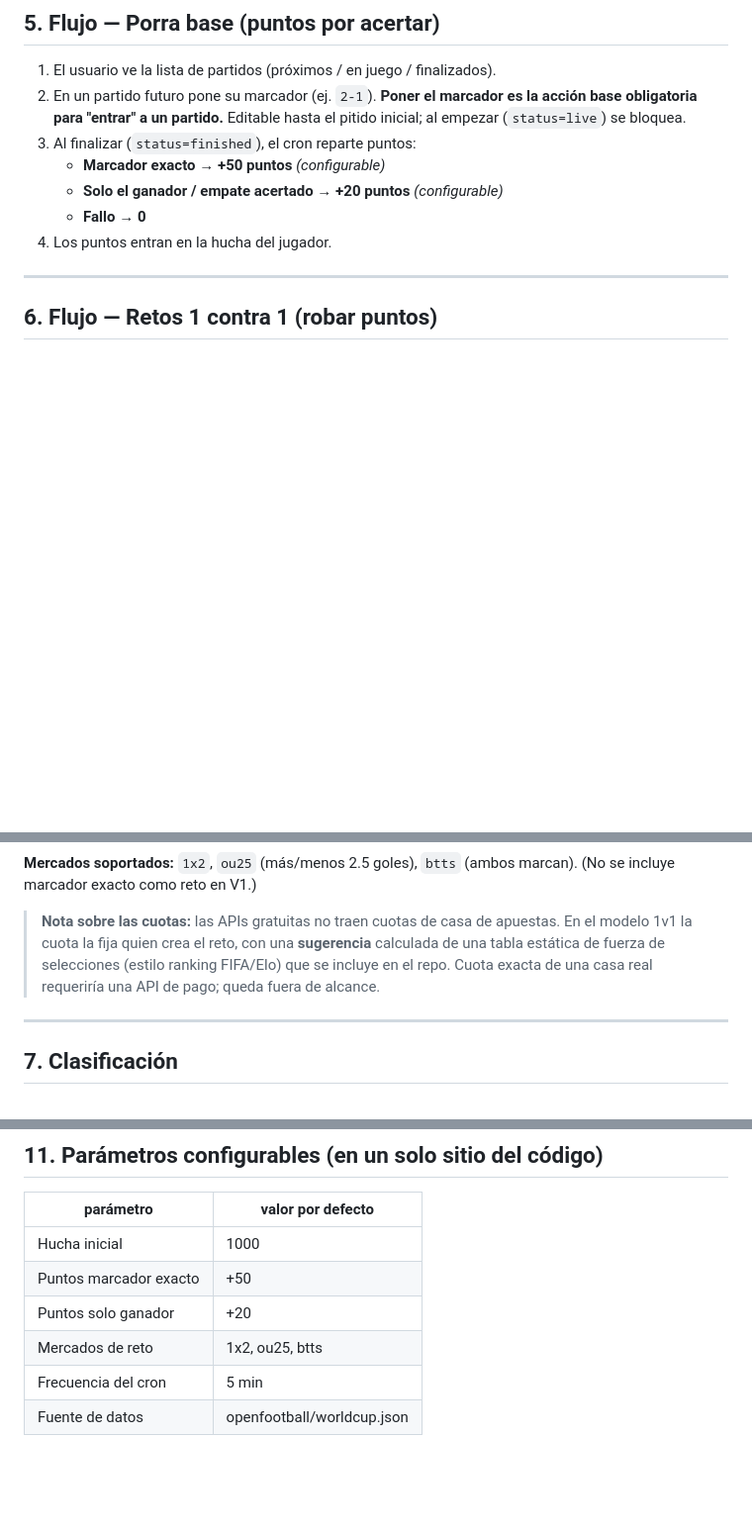
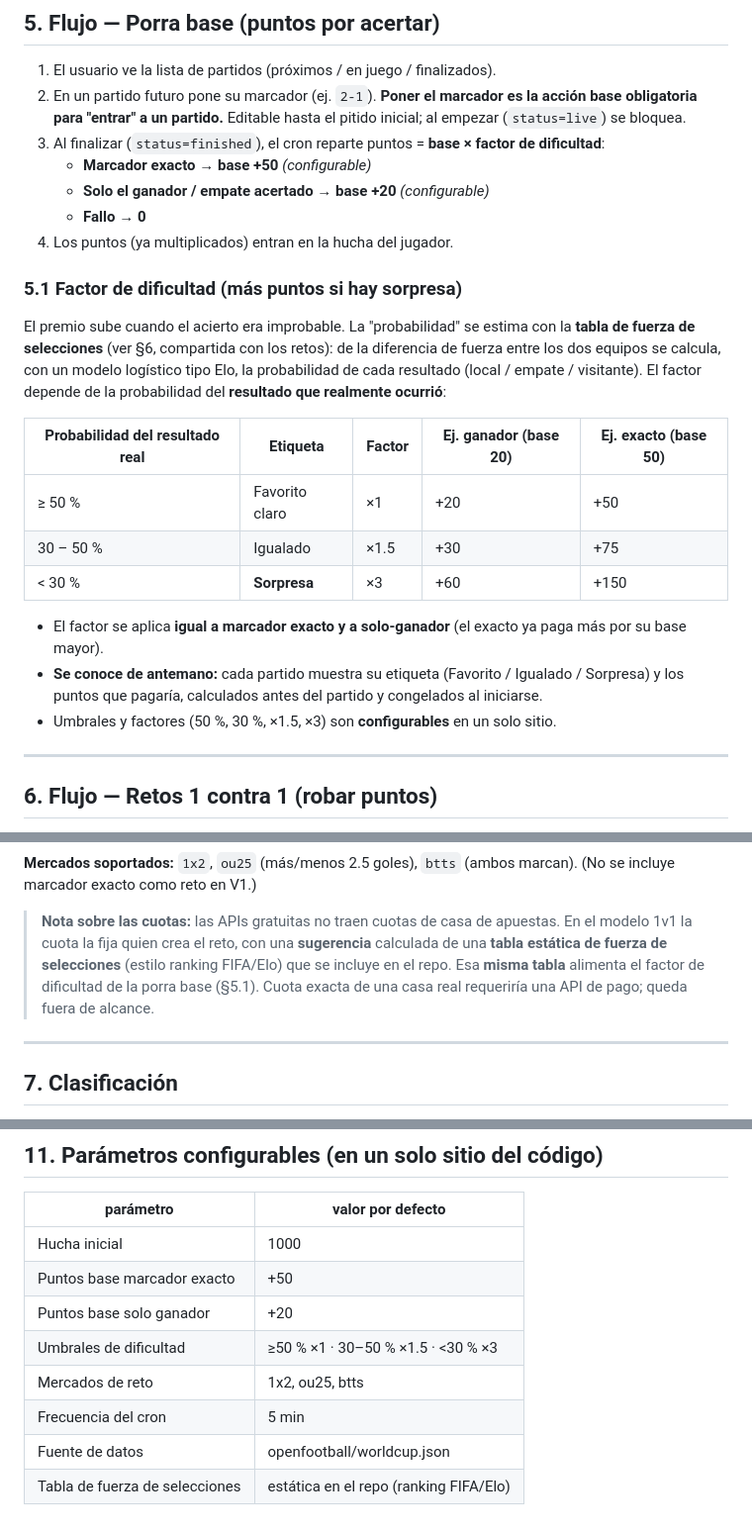
Before and after one commit to Layos85/porra-mundial, a Markdown page: docs/specs/2026-06-24-porra-mundial-rediseno-design.md, 3 parts joined by grey strips. Shown at 99% size. Rendered like a GitHub page; blank space fills up the shorter version.

Commit message:
docs: porra base con factor de dificultad por fuerza de equipos (sorpresa paga mas)

```diff
--- a/docs/specs/2026-06-24-porra-mundial-rediseno-design.md
+++ b/docs/specs/2026-06-24-porra-mundial-rediseno-design.md
@@ -128,11 +128,31 @@ Restricción única `(match_id, player_id)` — un pronóstico por jugador y par
 2. En un partido futuro pone su marcador (ej. `2-1`). **Poner el marcador es la acción base
    obligatoria para "entrar" a un partido.** Editable hasta el pitido inicial; al empezar
    (`status=live`) se bloquea.
-3. Al finalizar (`status=finished`), el cron reparte puntos:
-   - **Marcador exacto → +50 puntos** *(configurable)*
-   - **Solo el ganador / empate acertado → +20 puntos** *(configurable)*
+3. Al finalizar (`status=finished`), el cron reparte puntos = **base × factor de dificultad**:
+   - **Marcador exacto → base +50** *(configurable)*
+   - **Solo el ganador / empate acertado → base +20** *(configurable)*
    - **Fallo → 0**
-4. Los puntos entran en la hucha del jugador.
+4. Los puntos (ya multiplicados) entran en la hucha del jugador.
+
+### 5.1 Factor de dificultad (más puntos si hay sorpresa)
+
+El premio sube cuando el acierto era improbable. La "probabilidad" se estima con la **tabla de
+fuerza de selecciones** (ver §6, compartida con los retos): de la diferencia de fuerza entre
+los dos equipos se calcula, con un modelo logístico tipo Elo, la probabilidad de cada
+resultado (local / empate / visitante). El factor depende de la probabilidad del **resultado
+que realmente ocurrió**:
+
+| Probabilidad del resultado real | Etiqueta | Factor | Ej. ganador (base 20) | Ej. exacto (base 50) |
+|---|---|---|---|---|
+| ≥ 50 % | Favorito claro | ×1 | +20 | +50 |
+| 30 – 50 % | Igualado | ×1.5 | +30 | +75 |
+| < 30 % | **Sorpresa** | ×3 | +60 | +150 |
+
+- El factor se aplica **igual a marcador exacto y a solo-ganador** (el exacto ya paga más por
+  su base mayor).
+- **Se conoce de antemano:** cada partido muestra su etiqueta (Favorito / Igualado / Sorpresa)
+  y los puntos que pagaría, calculados antes del partido y congelados al iniciarse.
+- Umbrales y factores (50 %, 30 %, ×1.5, ×3) son **configurables** en un solo sitio.
 
 ---
 
@@ -157,8 +177,9 @@ Modelo *exchange* (mercado de apuestas entre amigos), matemática de cuota real:
 
 > **Nota sobre las cuotas:** las APIs gratuitas no traen cuotas de casa de apuestas. En el
 > modelo 1v1 la cuota la fija quien crea el reto, con una **sugerencia** calculada de una
-> tabla estática de fuerza de selecciones (estilo ranking FIFA/Elo) que se incluye en el
-> repo. Cuota exacta de una casa real requeriría una API de pago; queda fuera de alcance.
+> **tabla estática de fuerza de selecciones** (estilo ranking FIFA/Elo) que se incluye en el
+> repo. Esa **misma tabla** alimenta el factor de dificultad de la porra base (§5.1). Cuota
+> exacta de una casa real requeriría una API de pago; queda fuera de alcance.
 
 ---
 
@@ -207,8 +228,10 @@ nunca por updates sueltos desde el cliente, para evitar carreras y trampas:
 | parámetro | valor por defecto |
 |---|---|
 | Hucha inicial | 1000 |
-| Puntos marcador exacto | +50 |
-| Puntos solo ganador | +20 |
+| Puntos base marcador exacto | +50 |
+| Puntos base solo ganador | +20 |
+| Umbrales de dificultad | ≥50 % ×1 · 30–50 % ×1.5 · <30 % ×3 |
 | Mercados de reto | 1x2, ou25, btts |
 | Frecuencia del cron | 5 min |
 | Fuente de datos | openfootball/worldcup.json |
+| Tabla de fuerza de selecciones | estática en el repo (ranking FIFA/Elo) |
```
